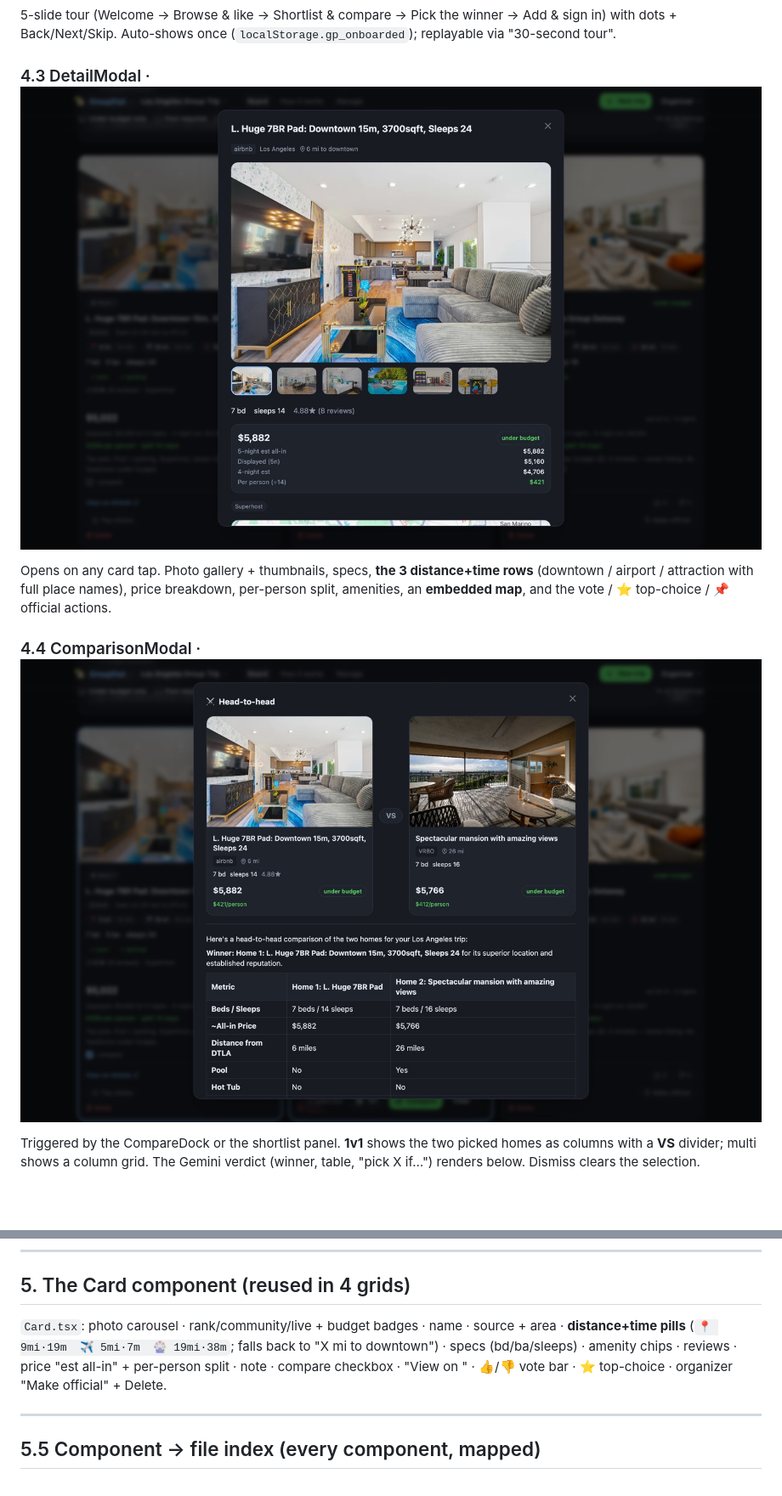
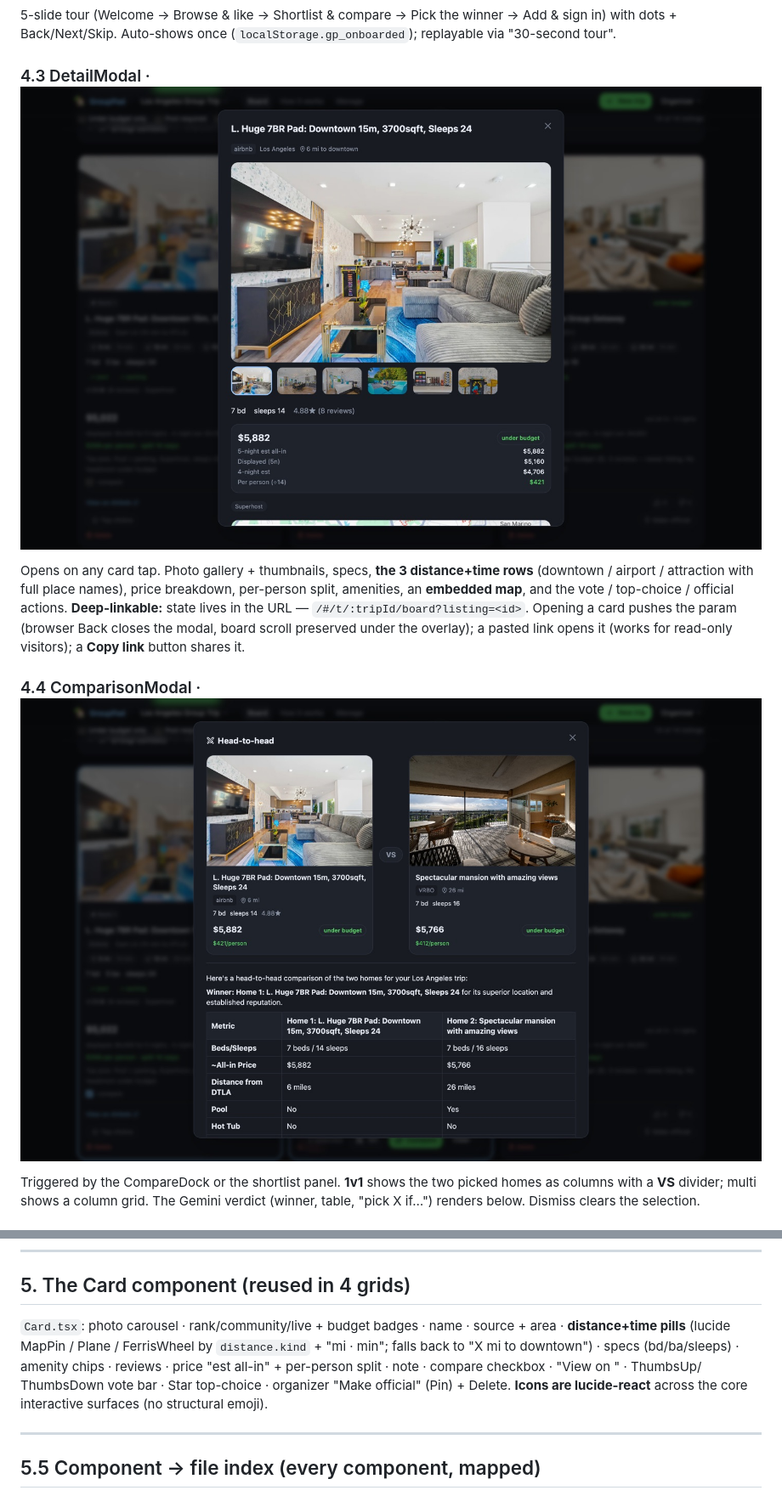
Before and after one commit to goldhac/grouppad, a Markdown page: DESIGN_REFERENCE.md, 2 parts joined by grey strips. Shown at 85% size. GitHub-like rendering; pictures changed too: docs/screenshots/08-detail-modal.jpg, docs/screenshots/09-comparison-vs.jpg; blank space fills up the shorter version.

Commit message:
Docs: update DESIGN_REFERENCE + refresh screenshots for lucide/deep-link/collapse
Co-Authored-By: Claude Opus 4.8 <noreply@anthropic.com>

```diff
--- a/DESIGN_REFERENCE.md
+++ b/DESIGN_REFERENCE.md
@@ -114,7 +116,11 @@ replayable via "30-second tour".
 ### 4.3 DetailModal · ![detail](docs/screenshots/08-detail-modal.jpg)
 Opens on any card tap. Photo gallery + thumbnails, specs, **the 3 distance+time rows**
 (downtown / airport / attraction with full place names), price breakdown, per-person
-split, amenities, an **embedded map**, and the vote / ⭐ top-choice / 📌 official actions.
+split, amenities, an **embedded map**, and the vote / top-choice / official actions.
+**Deep-linkable:** state lives in the URL — `/#/t/:tripId/board?listing=<id>`. Opening
+a card pushes the param (browser Back closes the modal, board scroll preserved under the
+overlay); a pasted link opens it (works for read-only visitors); a **Copy link** button
+shares it.
 
 ### 4.4 ComparisonModal · ![comparison](docs/screenshots/09-comparison-vs.jpg)
 Triggered by the CompareDock or the shortlist panel. **1v1** shows the two picked homes
@@ -131,10 +137,11 @@ Floating bottom-center pill on the board when ≥1 card is ticked "compare": cou
 
 ## 5. The Card component (reused in 4 grids)
 `Card.tsx`: photo carousel · rank/community/live + budget badges · name · source + area ·
-**distance+time pills** (`📍 9mi·19m  ✈️ 5mi·7m  🎡 19mi·38m`; falls back to "X mi to
-downtown") · specs (bd/ba/sleeps) · amenity chips · reviews · price "est all-in" +
-per-person split · note · compare checkbox · "View on <source>" · 👍/👎 vote bar ·
-⭐ top-choice · organizer "Make official" + Delete.
+**distance+time pills** (lucide MapPin / Plane / FerrisWheel by `distance.kind` + "mi · min";
+falls back to "X mi to downtown") · specs (bd/ba/sleeps) · amenity chips · reviews · price
+"est all-in" + per-person split · note · compare checkbox · "View on <source>" · ThumbsUp/
+ThumbsDown vote bar · Star top-choice · organizer "Make official" (Pin) + Delete.
+**Icons are lucide-react** across the core interactive surfaces (no structural emoji).
 
 ---
 
```
Also changed, not shown: other parts of DESIGN_REFERENCE.md (+8 -5 lines), docs/screenshots/06-board-top.jpg, 1 other file.
